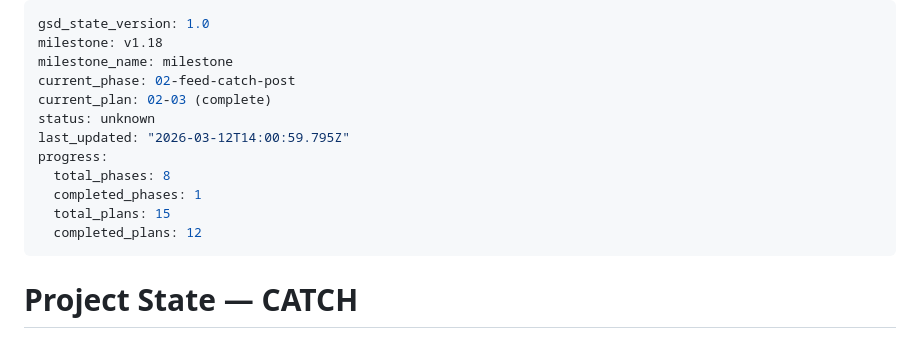
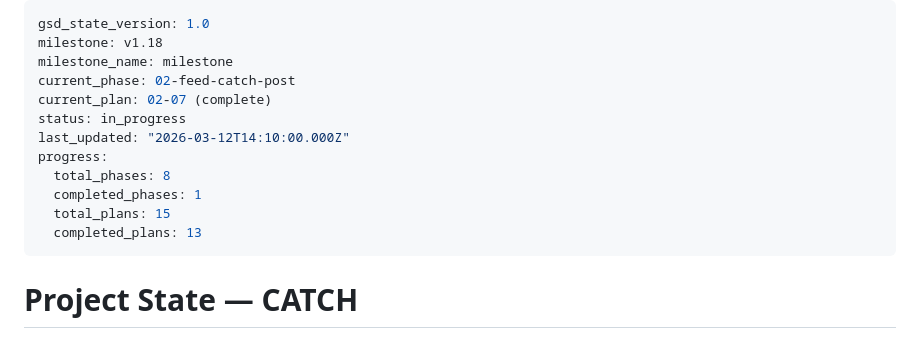
Before and after one commit to Rudolf6969/CATCH, a Markdown page: .planning/STATE.md, the part around the change. Rendered like a GitHub page.

Commit message:
docs(02-07): complete Denník + Catch detail plan summary
- 02-07-SUMMARY.md: FlashList denník + catch detail + WeatherDetail
- STATE.md: current_plan 02-07 complete, completed_plans 13

```diff
--- a/.planning/STATE.md
+++ b/.planning/STATE.md
@@ -3,14 +3,14 @@ gsd_state_version: 1.0
 milestone: v1.18
 milestone_name: milestone
 current_phase: 02-feed-catch-post
-current_plan: 02-03 (complete)
-status: unknown
-last_updated: "2026-03-12T14:00:59.795Z"
+current_plan: 02-07 (complete)
+status: in_progress
+last_updated: "2026-03-12T14:10:00.000Z"
 progress:
   total_phases: 8
   completed_phases: 1
   total_plans: 15
-  completed_plans: 12
+  completed_plans: 13
 ---
 
 # Project State — CATCH
```
Also changed, not shown: 1 other file.
